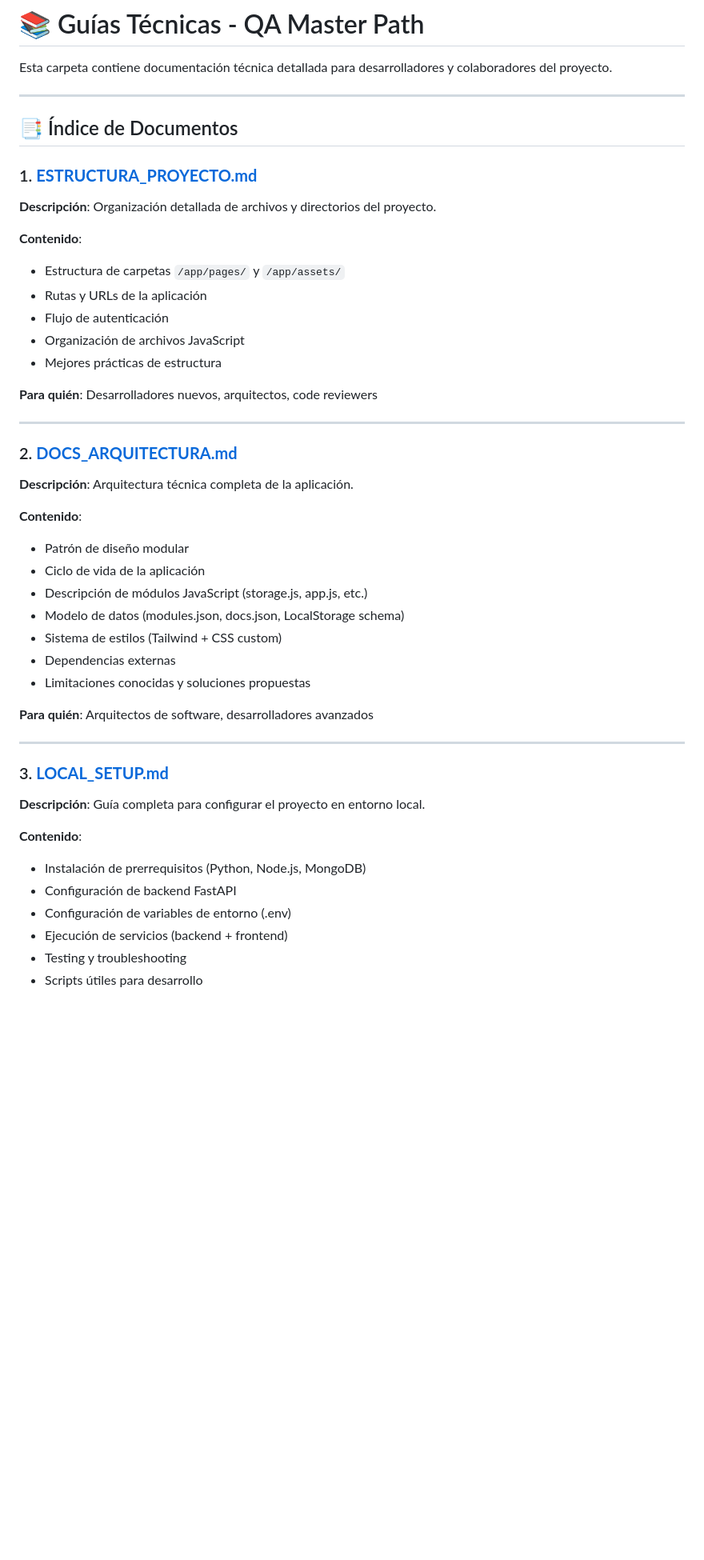
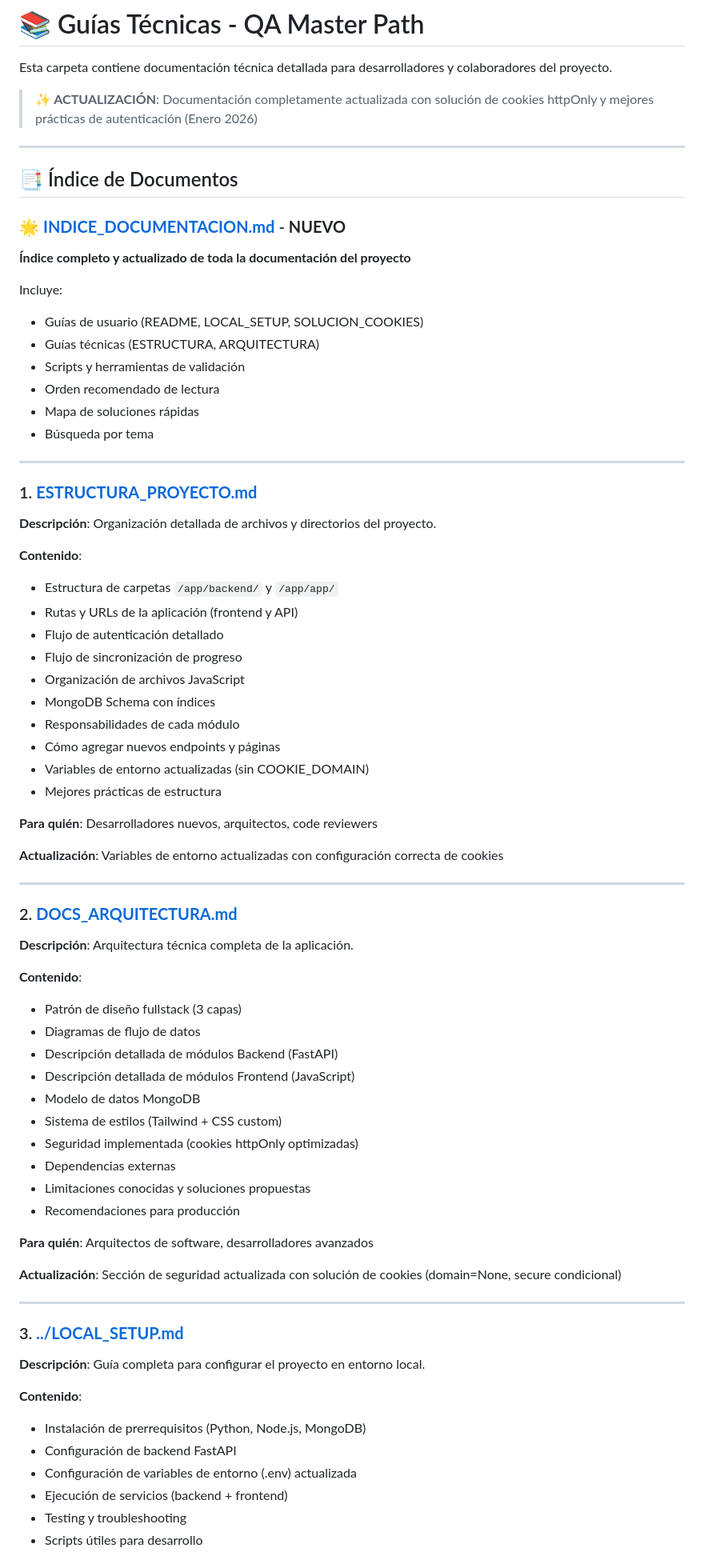
Before and after one commit to FARLEY-PIEDRAHITA-OROZCO/master-path, a Markdown page: guides/README.md, the part around one of its changes. Shown at 80% size. Drawn GitHub-style; blank space fills up the shorter version.

```diff
--- a/guides/README.md
+++ b/guides/README.md
@@ -1,22 +1,44 @@
 # 📚 Guías Técnicas - QA Master Path
 
 Esta carpeta contiene documentación técnica detallada para desarrolladores y colaboradores del proyecto.
+
+> **✨ ACTUALIZACIÓN**: Documentación completamente actualizada con solución de cookies httpOnly y mejores prácticas de autenticación (Enero 2026)
 
 ---
 
 ## 📑 Índice de Documentos
 
+### 🌟 **[INDICE_DOCUMENTACION.md](./INDICE_DOCUMENTACION.md)** - **NUEVO**
+**Índice completo y actualizado de toda la documentación del proyecto**
+
+Incluye:
+- Guías de usuario (README, LOCAL_SETUP, SOLUCION_COOKIES)
+- Guías técnicas (ESTRUCTURA, ARQUITECTURA)
+- Scripts y herramientas de validación
+- Orden recomendado de lectura
+- Mapa de soluciones rápidas
+- Búsqueda por tema
+
+---
+
 ### 1. [**ESTRUCTURA_PROYECTO.md**](./ESTRUCTURA_PROYECTO.md)
 **Descripción**: Organización detallada de archivos y directorios del proyecto.
 
 **Contenido**:
-- Estructura de carpetas `/app/pages/` y `/app/assets/`
-- Rutas y URLs de la aplicación
-- Flujo de autenticación
+- Estructura de carpetas `/app/backend/` y `/app/app/`
+- Rutas y URLs de la aplicación (frontend y API)
+- Flujo de autenticación detallado
+- Flujo de sincronización de progreso
 - Organización de archivos JavaScript
+- MongoDB Schema con índices
+- Responsabilidades de cada módulo
+- Cómo agregar nuevos endpoints y páginas
+- Variables de entorno actualizadas (sin COOKIE_DOMAIN)
 - Mejores prácticas de estructura
 
 **Para quién**: Desarrolladores nuevos, arquitectos, code reviewers
+
+**Actualización**: Variables de entorno actualizadas con configuración correcta de cookies
 
 ---
 
@@ -24,25 +46,30 @@ Esta carpeta contiene documentación técnica detallada para desarrolladores y c
 **Descripción**: Arquitectura técnica completa de la aplicación.
 
 **Contenido**:
-- Patrón de diseño modular
-- Ciclo de vida de la aplicación
-- Descripción de módulos JavaScript (storage.js, app.js, etc.)
-- Modelo de datos (modules.json, docs.json, LocalStorage schema)
+- Patrón de diseño fullstack (3 capas)
+- Diagramas de flujo de datos
+- Descripción detallada de módulos Backend (FastAPI)
+- Descripción detallada de módulos Frontend (JavaScript)
+- Modelo de datos MongoDB
 - Sistema de estilos (Tailwind + CSS custom)
+- Seguridad implementada (cookies httpOnly optimizadas)
 - Dependencias externas
 - Limitaciones conocidas y soluciones propuestas
+- Recomendaciones para producción
 
 **Para quién**: Arquitectos de software, desarrolladores avanzados
 
+**Actualización**: Sección de seguridad actualizada con solución de cookies (domain=None, secure condicional)
+
 ---
 
-### 3. [**LOCAL_SETUP.md**](../LOCAL_SETUP.md)
+### 3. [**../LOCAL_SETUP.md**](../LOCAL_SETUP.md)
 **Descripción**: Guía completa para configurar el proyecto en entorno local.
 
 **Contenido**:
 - Instalación de prerrequisitos (Python, Node.js, MongoDB)
 - Configuración de backend FastAPI
-- Configuración de variables de entorno (.env)
+- Configuración de variables de entorno (.env) actualizada
 - Ejecución de servicios (backend + frontend)
 - Testing y troubleshooting
 - Scripts útiles para desarrollo
```
Also changed, not shown: other parts of guides/README.md (+48 -0 lines).
